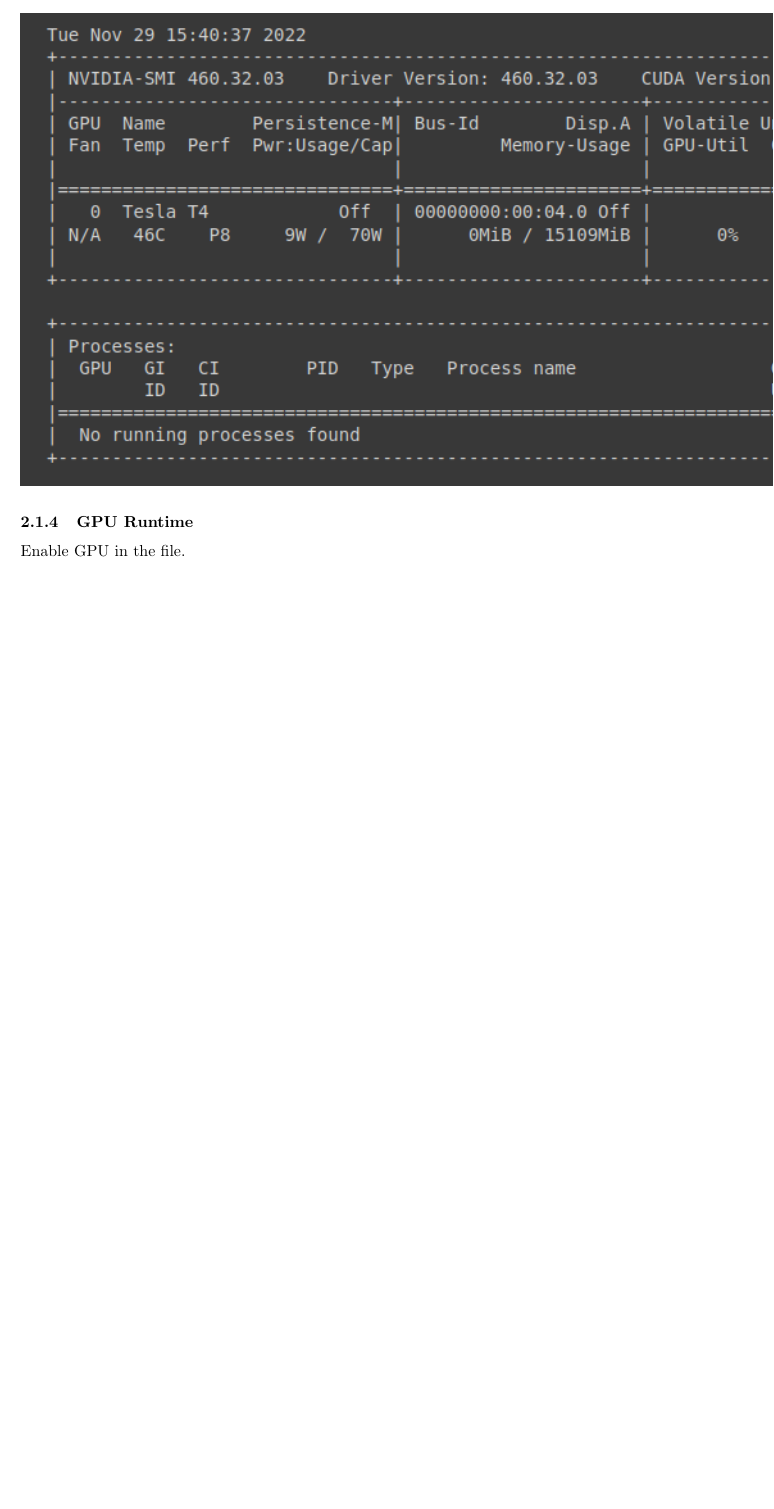
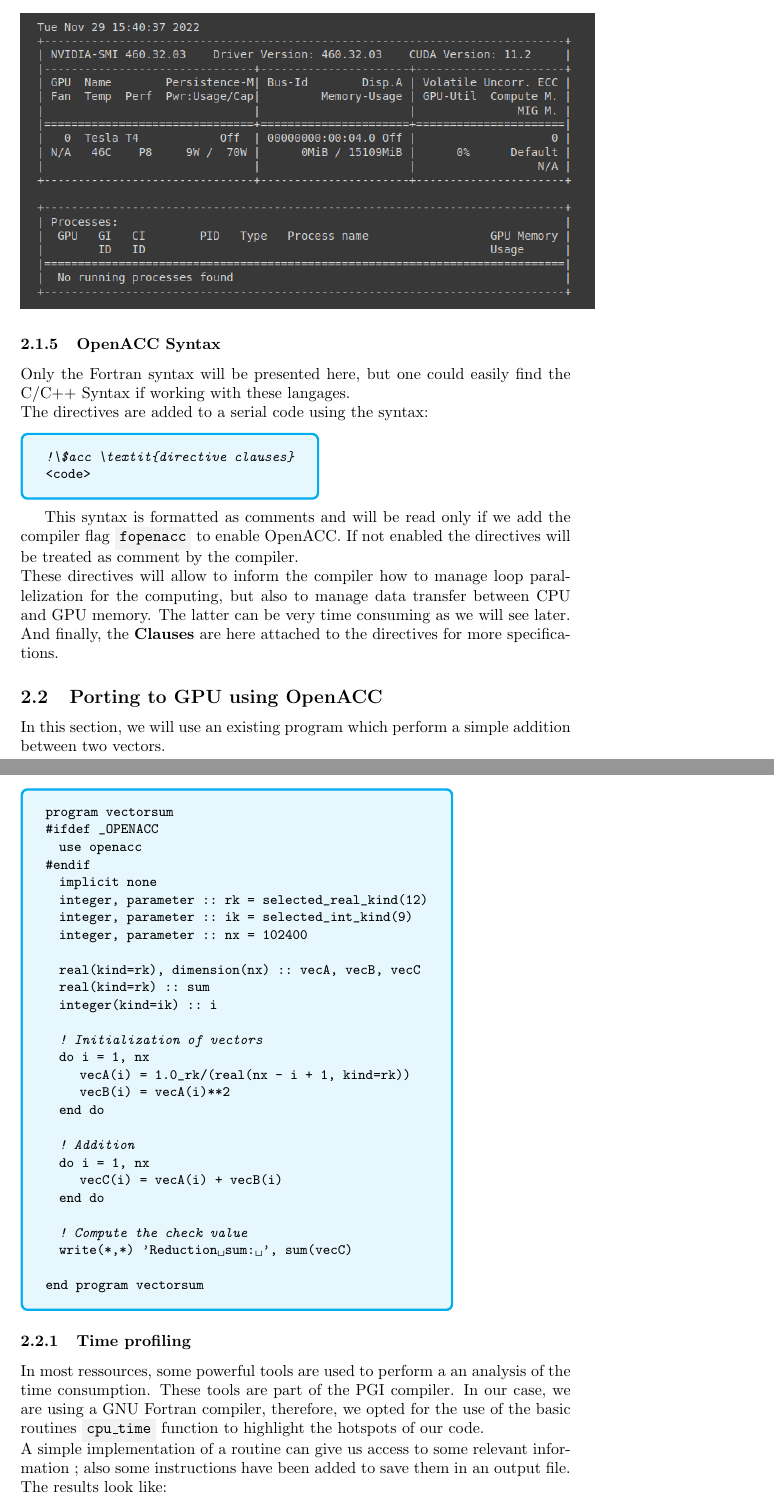
Before and after one commit to saras13015/Phd, a LaTeX document (GettingStarted/OpenACC/OpenACCGettingStarted.tex): part of page 3 of 3 before the commit and two parts of pages 4 and 5 of 6 after it, the two joined at a grey line, cut at the place of the change, the shorter picture padded with empty space. Compiled offline with pdfLaTeX.

Commit message:
Tex files updated

```diff
--- a/GettingStarted/OpenACC/OpenACCGettingStarted.tex
+++ b/GettingStarted/OpenACC/OpenACCGettingStarted.tex
@@ -14,6 +14,7 @@
   colframe=cyan,
   colback=cyan!10,
   listing options={
+    language=Fortran,
     basicstyle=\small\ttfamily,
     breaklines=true,
     columns=fullflexible
@@ -31,6 +32,16 @@
     }
 \urlstyle{same}
 
+% Code style font
+\usepackage{xcolor}
+\definecolor{light-gray}{gray}{0.95}
+\newcommand{\code}[1]{\colorbox{light-gray}{\texttt{#1}}}
+%\newcommand{\code}{\texttt}
+
+% Fortran source code style
+
+
+
 \author{Sarah}
 \title{OpenACC using Colab}
 %\date{today}
@@ -63,7 +98,54 @@
 Here the outcome of this command:
 \begin{center}
-\includegraphics[scale=0.8]{nvidiasmi.png}
+\includegraphics[scale=0.5]{nvidiasmi.png}
 \end{center}
 
-\subsubsection{GPU Runtime}
-Enable GPU in the file.
+\subsubsection{OpenACC Syntax}
+Only the Fortran syntax will be presented here, but one could easily find the C/C++ Syntax if working with these langages.\\
+The directives are added to a serial code using the syntax:
+\begin{mylisting}
+!\$acc \textit{directive clauses}
+<code>
+\end{mylisting}
+This syntax is formatted as comments and will be read only if we add the compiler flag \code{fopenacc} to enable OpenACC. If not enabled the directives will be treated as comment by the compiler.\\
+These directives will allow to inform the compiler how to manage loop parallelization for the computing, but also to manage data transfer between CPU and GPU memory. The latter can be very time consuming as we will see later. \\
+And finally, the \textbf{Clauses} are here attached to the directives for more specifications.
+
+
+\subsection{Porting to GPU using OpenACC}
+In this section, we will use an existing program which perform a simple addition between two vectors.
+\begin{mylisting}
+program vectorsum
+#ifdef _OPENACC
+  use openacc
+#endif
+  implicit none
+  integer, parameter :: rk = selected_real_kind(12)
+  integer, parameter :: ik = selected_int_kind(9)
+  integer, parameter :: nx = 102400
+
+  real(kind=rk), dimension(nx) :: vecA, vecB, vecC
+  real(kind=rk)    :: sum
+  integer(kind=ik) :: i
+
+  ! Initialization of vectors
+  do i = 1, nx
+     vecA(i) = 1.0_rk/(real(nx - i + 1, kind=rk))
+     vecB(i) = vecA(i)**2
+  end do
+
+  ! Addition
+  do i = 1, nx
+     vecC(i) = vecA(i) + vecB(i)
+  end do
+
+  ! Compute the check value
+  write(*,*) 'Reduction sum: ', sum(vecC)
+
+end program vectorsum
+\end{mylisting}
+
+\subsubsection{Time profiling}
+In most ressources, some powerful tools are used to perform a an analysis of the time consumption. These tools are part of the PGI compiler. In our case, we are using a GNU Fortran compiler, therefore, we opted for the use of the basic routines \code{cpu\_time} function to highlight the hotspots of our code.\\
+A simple implementation of a routine can give us access to some relevant information ; also some instructions have been added to save them in an output file. The results look like:
+\begin{center}
```
Also changed, not shown: GettingStarted/OpenACC/OpenACCGettingStarted.pdf, GettingStarted/OpenACC/serial_data.png (added), GettingStarted/OpenACC/OpenACCGettingStarted.tex (44 more changed lines), 5 other files.
